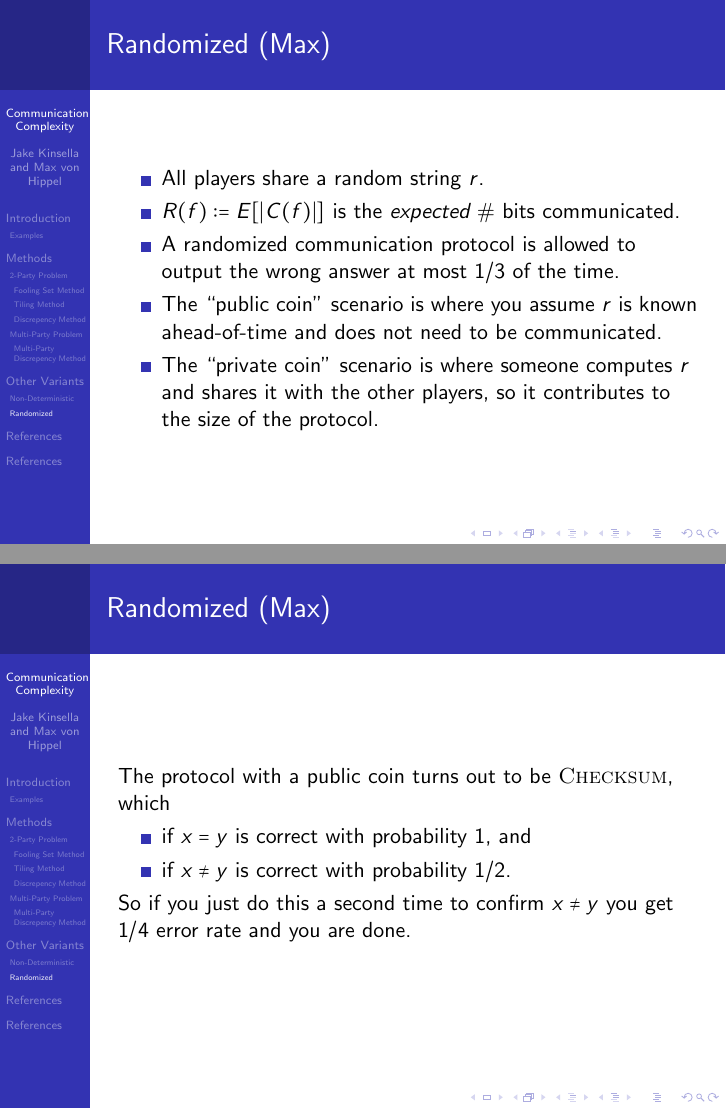
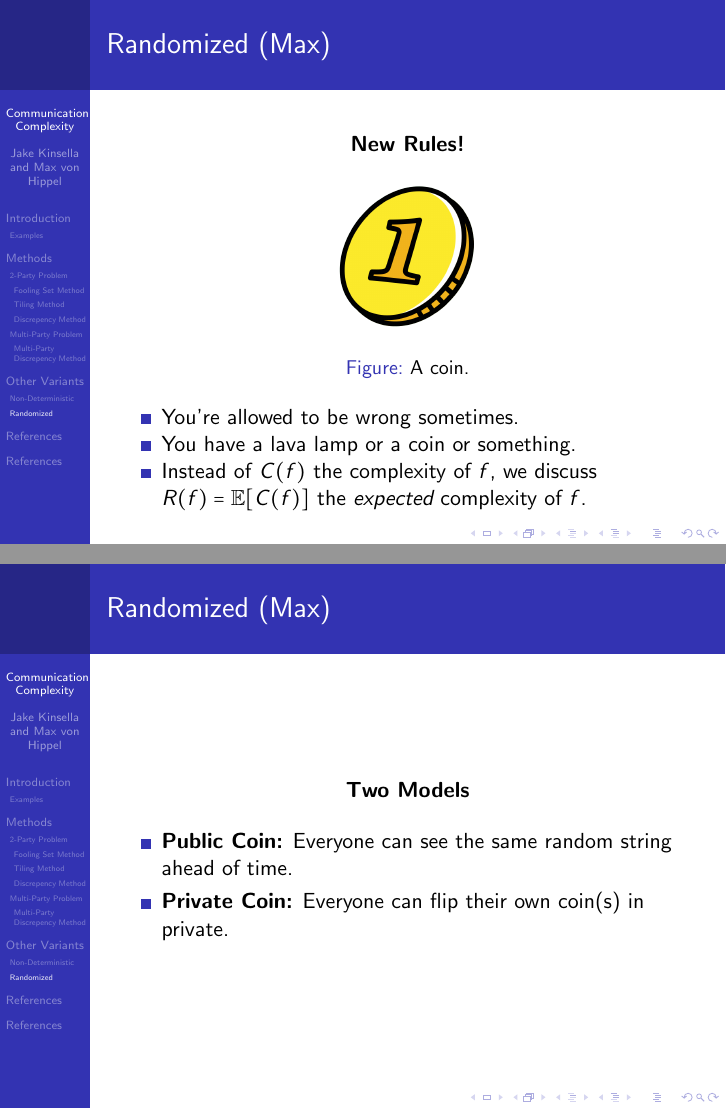
Before and after one commit to maxvonhippel/communication-complexity, LaTeX slides (presentation/presentation.tex, which reads presentation/random/rand1.tex, presentation/random/rand2.tex): pages 114 and 117 of 118 before the commit and pages 114 and 117 of 119 after it, joined at a grey line. Compiled offline with pdfLaTeX.

Commit message:
small improvements particularly to the randomized section

```diff
--- a/presentation/random/rand1.tex
+++ b/presentation/random/rand1.tex
@@ -1,7 +1,14 @@
+\begin{center}\textbf{New Rules!}\end{center}
+
+\begin{figure}
+  \includegraphics[width=0.3\linewidth]{coin.png}
+  \caption{A coin.}
+\end{figure}
+
 \begin{itemize}
-    \item All players share a random string $r$.
-    \item $R(f) := E[\abs{C(f)}]$ is the \emph{expected} \# bits communicated.
-    \item A randomized communication protocol is allowed to output the wrong answer at most $1/3$ of the time.
-    \item The ``public coin'' scenario is where you assume $r$ is known ahead-of-time and does not need to be communicated.
-    \item The ``private coin'' scenario is where someone computes $r$ and shares it with the other players, so it contributes to the size of the protocol.
+	\item You're allowed to be wrong sometimes.
+	\item You have a lava lamp or a coin or something.
+	\item Instead of $C(f)$ the complexity of $f$,
+	we discuss $R(f) = \mathbb{E}[C(f)]$ the \emph{expected}
+	complexity of $f$.
 \end{itemize}
--- a/presentation/random/rand2.tex
+++ b/presentation/random/rand2.tex
@@ -1,9 +0,0 @@
-\only<1>{It turns out randomized protocols can be much faster~\cite{coins}, e.g.,
-\[C(=) \geq n\]
-but
-\[\begin{aligned}R(=) &
-    \in \mathcal{O}(\text{log} \, n) \text{ with a private coin, or } \\
-    & \in \mathcal{O}(1) \text{ with a public coin }\end{aligned}\]}
-\only<2>{
-The protocol with a private coin turns out to be \textsc{ModCoin}, where
-\begin{enumerate}
@@ -13,12 +1,7 @@ The protocol with a private coin turns out to be \textsc{ModCoin}, where
-\end{enumerate}
+\begin{center}\textbf{Two Models}\end{center}
+\pause
 \begin{itemize}
-    \item If $x = y$ the protocol is correct with probability 1.
-    \item If $x \neq y$ the protocol is correct with probability $P[x \text{ mod } \textsc{Coin} \neq y \text{ mod } \textsc{Coin}]$ which turns out to exceed $1/2$.
-\end{itemize}}
-\only<3>{
-The protocol with a public coin turns out to be \textsc{Checksum}, which
-\begin{itemize}
-    \item if $x = y$ is correct with probability 1, and
-    \item if $x \neq y$ is correct with probability $1/2$.
+	\item \textbf{Public Coin:} Everyone can see the same random string ahead of time.
+	\pause
+	\item \textbf{Private Coin:} Everyone can flip their own coin(s) in private.
 \end{itemize}
-So if you just do this a second time to confirm $x \neq y$ you get $1/4$ error rate and you are done.}
```
Also changed, not shown: presentation/mpdisc/mpd2.tex (+2 -2 lines), presentation/nondet/nd.tex (+1 -1 lines), presentation/presentation.tex (+4 -0 lines), presentation/random/rand-coin.tex (added, +7 -0 lines), presentation/tiling/tl4.tex (+1 -1 lines), presentation/tiling/tl7.tex (+2 -2 lines), presentation/coin.png (added), presentation/presentation.pdf, presentation/random/rand2.tex (3 more changed lines).
